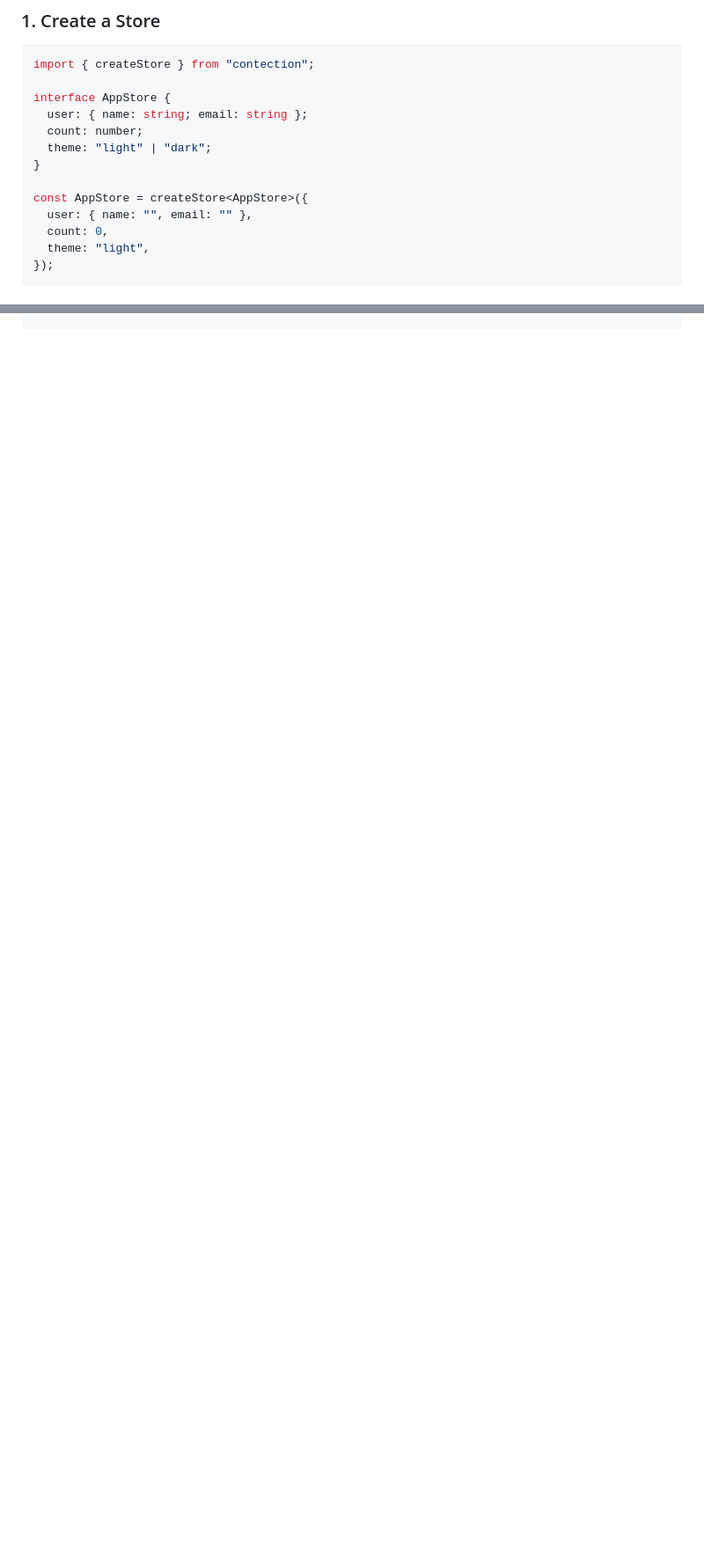
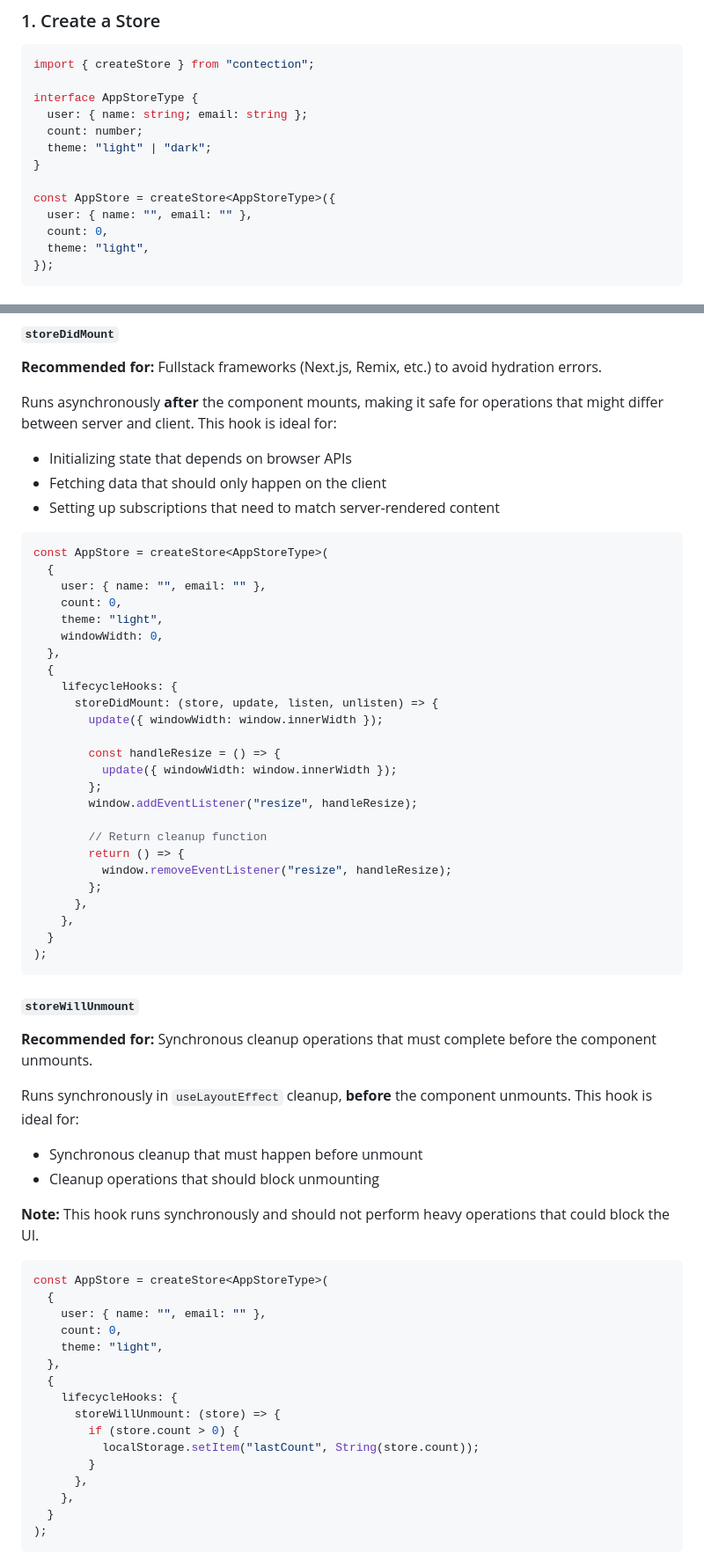
Before and after one commit to alexdln/contection, a Markdown page: README.md, 2 parts joined by grey strips. Shown at 88% size. GitHub-like rendering; blank space fills up the shorter version.

````diff
--- a/README.md
+++ b/README.md
@@ -27,13 +27,13 @@ pnpm add contection
 ```tsx
 import { createStore } from "contection";
 
-interface AppStore {
+interface AppStoreType {
   user: { name: string; email: string };
   count: number;
   theme: "light" | "dark";
 }
 
-const AppStore = createStore<AppStore>({
+const AppStore = createStore<AppStoreType>({
   user: { name: "", email: "" },
   count: 0,
   theme: "light",
@@ -302,0 +368,68 @@ function AutoCleanupSubscription() {
+#### `storeDidMount`
+
+**Recommended for:** Fullstack frameworks (Next.js, Remix, etc.) to avoid hydration errors.
+
+Runs asynchronously **after** the component mounts, making it safe for operations that might differ between server and client. This hook is ideal for:
+
+- Initializing state that depends on browser APIs
+- Fetching data that should only happen on the client
+- Setting up subscriptions that need to match server-rendered content
+
+```tsx
+const AppStore = createStore<AppStoreType>(
+  {
+    user: { name: "", email: "" },
+    count: 0,
+    theme: "light",
+    windowWidth: 0,
+  },
+  {
+    lifecycleHooks: {
+      storeDidMount: (store, update, listen, unlisten) => {
+        update({ windowWidth: window.innerWidth });
+
+        const handleResize = () => {
+          update({ windowWidth: window.innerWidth });
+        };
+        window.addEventListener("resize", handleResize);
+
+        // Return cleanup function
+        return () => {
+          window.removeEventListener("resize", handleResize);
+        };
+      },
+    },
+  }
+);
+```
+
+#### `storeWillUnmount`
+
+**Recommended for:** Synchronous cleanup operations that must complete before the component unmounts.
+
+Runs synchronously in `useLayoutEffect` cleanup, **before** the component unmounts. This hook is ideal for:
+
+- Synchronous cleanup that must happen before unmount
+- Cleanup operations that should block unmounting
+
+**Note:** This hook runs synchronously and should not perform heavy operations that could block the UI.
+
+```tsx
+const AppStore = createStore<AppStoreType>(
+  {
+    user: { name: "", email: "" },
+    count: 0,
+    theme: "light",
+  },
+  {
+    lifecycleHooks: {
+      storeWillUnmount: (store) => {
+        if (store.count > 0) {
+          localStorage.setItem("lastCount", String(store.count));
+        }
+      },
+    },
+  }
+);
+```
+
````
Also changed, not shown: other parts of README.md (+130 -6 lines).
